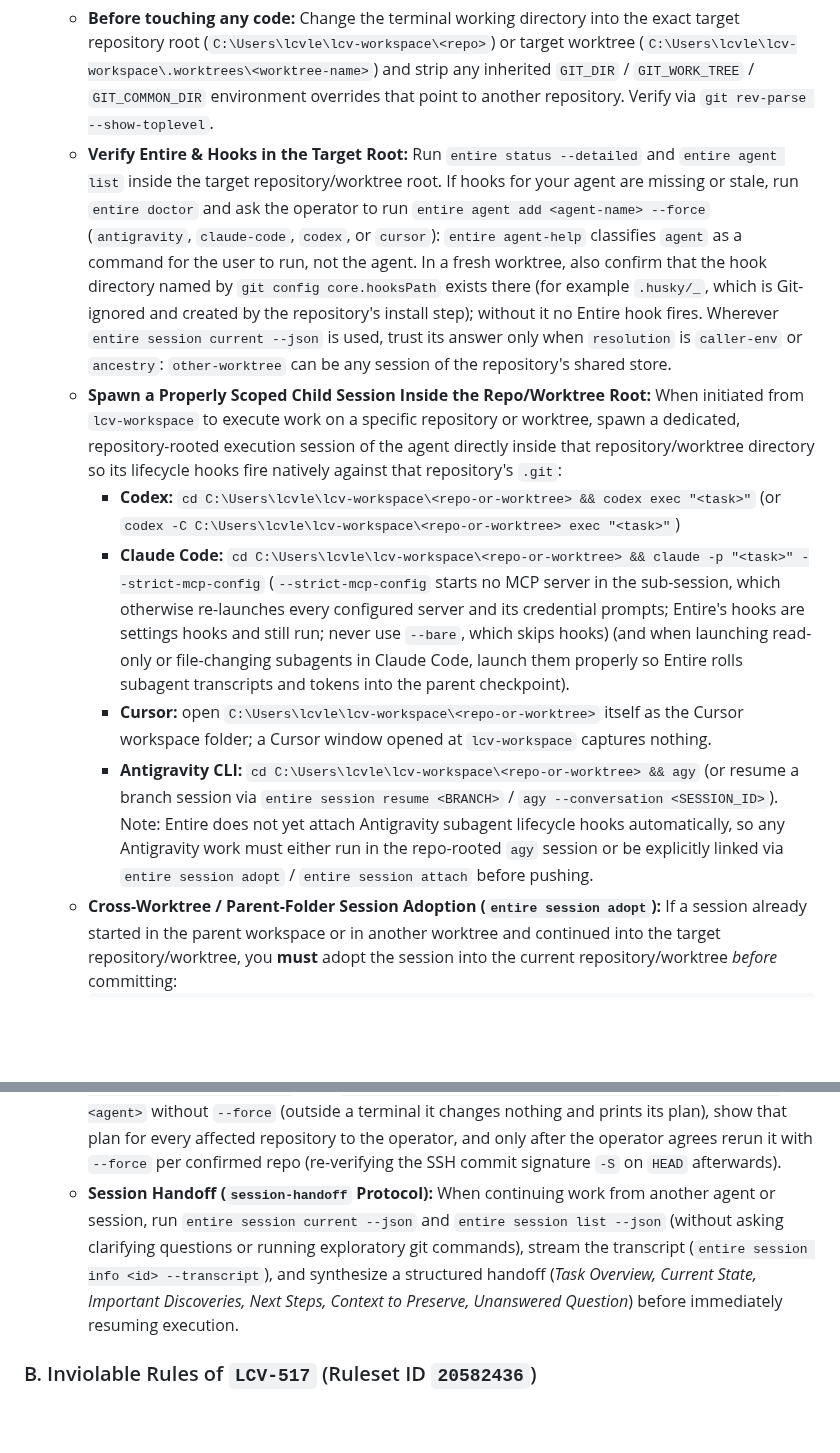
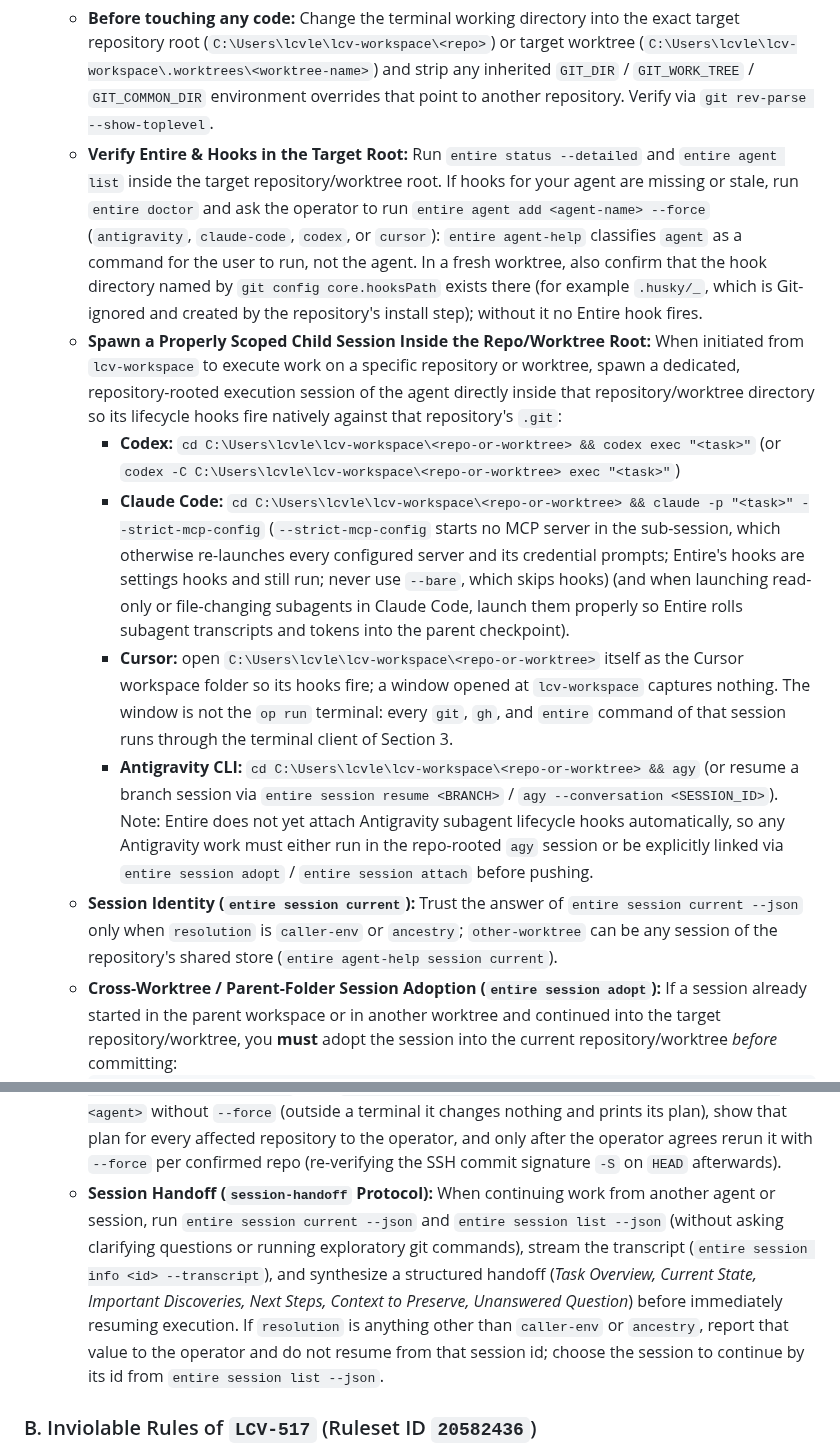
Before and after one commit to lcv-leo/lcv-leo, a Markdown page: AGENTS.md, 2 parts joined by grey strips. GitHub-like rendering; blank space fills up the shorter version.

````diff
--- a/AGENTS.md
+++ b/AGENTS.md
@@ -114,12 +114,13 @@ Entire captures agent sessions (prompts, responses, tool calls, file changes, to
 
    **Binding procedure:**
    * **Before touching any code:** Change the terminal working directory into the exact target repository root (`C:\Users\lcvle\lcv-workspace\<repo>`) or target worktree (`C:\Users\lcvle\lcv-workspace\.worktrees\<worktree-name>`) and strip any inherited `GIT_DIR` / `GIT_WORK_TREE` / `GIT_COMMON_DIR` environment overrides that point to another repository. Verify via `git rev-parse --show-toplevel`.
-   * **Verify Entire & Hooks in the Target Root:** Run `entire status --detailed` and `entire agent list` inside the target repository/worktree root. If hooks for your agent are missing or stale, run `entire doctor` and ask the operator to run `entire agent add <agent-name> --force` (`antigravity`, `claude-code`, `codex`, or `cursor`): `entire agent-help` classifies `agent` as a command for the user to run, not the agent. In a fresh worktree, also confirm that the hook directory named by `git config core.hooksPath` exists there (for example `.husky/_`, which is Git-ignored and created by the repository's install step); without it no Entire hook fires. Wherever `entire session current --json` is used, trust its answer only when `resolution` is `caller-env` or `ancestry`: `other-worktree` can be any session of the repository's shared store.
+   * **Verify Entire & Hooks in the Target Root:** Run `entire status --detailed` and `entire agent list` inside the target repository/worktree root. If hooks for your agent are missing or stale, run `entire doctor` and ask the operator to run `entire agent add <agent-name> --force` (`antigravity`, `claude-code`, `codex`, or `cursor`): `entire agent-help` classifies `agent` as a command for the user to run, not the agent. In a fresh worktree, also confirm that the hook directory named by `git config core.hooksPath` exists there (for example `.husky/_`, which is Git-ignored and created by the repository's install step); without it no Entire hook fires.
    * **Spawn a Properly Scoped Child Session Inside the Repo/Worktree Root:** When initiated from `lcv-workspace` to execute work on a specific repository or worktree, spawn a dedicated, repository-rooted execution session of the agent directly inside that repository/worktree directory so its lifecycle hooks fire natively against that repository's `.git`:
      * **Codex:** `cd C:\Users\lcvle\lcv-workspace\<repo-or-worktree> && codex exec "<task>"` (or `codex -C C:\Users\lcvle\lcv-workspace\<repo-or-worktree> exec "<task>"`)
      * **Claude Code:** `cd C:\Users\lcvle\lcv-workspace\<repo-or-worktree> && claude -p "<task>" --strict-mcp-config` (`--strict-mcp-config` starts no MCP server in the sub-session, which otherwise re-launches every configured server and its credential prompts; Entire's hooks are settings hooks and still run; never use `--bare`, which skips hooks) (and when launching read-only or file-changing subagents in Claude Code, launch them properly so Entire rolls subagent transcripts and tokens into the parent checkpoint).
-     * **Cursor:** open `C:\Users\lcvle\lcv-workspace\<repo-or-worktree>` itself as the Cursor workspace folder; a Cursor window opened at `lcv-workspace` captures nothing.
+     * **Cursor:** open `C:\Users\lcvle\lcv-workspace\<repo-or-worktree>` itself as the Cursor workspace folder so its hooks fire; a window opened at `lcv-workspace` captures nothing. The window is not the `op run` terminal: every `git`, `gh`, and `entire` command of that session runs through the terminal client of Section 3.
      * **Antigravity CLI:** `cd C:\Users\lcvle\lcv-workspace\<repo-or-worktree> && agy` (or resume a branch session via `entire session resume <BRANCH>` / `agy --conversation <SESSION_ID>`). Note: Entire does not yet attach Antigravity subagent lifecycle hooks automatically, so any Antigravity work must either run in the repo-rooted `agy` session or be explicitly linked via `entire session adopt` / `entire session attach` before pushing.
+   * **Session Identity (`entire session current`):** Trust the answer of `entire session current --json` only when `resolution` is `caller-env` or `ancestry`; `other-worktree` can be any session of the repository's shared store (`entire agent-help session current`).
    * **Cross-Worktree / Parent-Folder Session Adoption (`entire session adopt`):** If a session already started in the parent workspace or in another worktree and continued into the target repository/worktree, you **must** adopt the session into the current repository/worktree *before* committing:
      ```bash
      entire status --json
@@ -127,7 +128,7 @@ Entire captures agent sessions (prompts, responses, tool calls, file changes, to
      ```
      `--yes` is required when source and target are worktrees of the same repository, which share one session store (`entire agent-help session adopt`). After `entire session adopt`, the very next `git commit -S` will link the session to the checkpoint normally.
    * **Multi-Repo / Uncaptured Session Crosslinking (`session-crosslink` Protocol):** If a session ran from `lcv-workspace` or touched multiple repositories without live capture, resolve the `session_id` (via `entire session current --json`, sibling repo state, or runtime transcript directories `~/.claude/projects/...` / `~/.codex/sessions/...`), inspect each affected Entire-enabled repo (`HEAD` hash, existing `Entire-Checkpoint:` trailer, and `<repo>/.git/entire-sessions/<session-id>.json`), run `cd <repo> && entire session attach <session-id> --agent <agent>` without `--force` (outside a terminal it changes nothing and prints its plan), show that plan for every affected repository to the operator, and only after the operator agrees rerun it with `--force` per confirmed repo (re-verifying the SSH commit signature `-S` on `HEAD` afterwards).
-   * **Session Handoff (`session-handoff` Protocol):** When continuing work from another agent or session, run `entire session current --json` and `entire session list --json` (without asking clarifying questions or running exploratory git commands), stream the transcript (`entire session info <id> --transcript`), and synthesize a structured handoff (*Task Overview, Current State, Important Discoveries, Next Steps, Context to Preserve, Unanswered Question*) before immediately resuming execution.
+   * **Session Handoff (`session-handoff` Protocol):** When continuing work from another agent or session, run `entire session current --json` and `entire session list --json` (without asking clarifying questions or running exploratory git commands), stream the transcript (`entire session info <id> --transcript`), and synthesize a structured handoff (*Task Overview, Current State, Important Discoveries, Next Steps, Context to Preserve, Unanswered Question*) before immediately resuming execution. If `resolution` is anything other than `caller-env` or `ancestry`, report that value to the operator and do not resume from that session id; choose the session to continue by its id from `entire session list --json`.
 
 ### B. Inviolable Rules of `LCV-517` (Ruleset ID `20582436`)
 
````
Also changed, not shown: CLAUDE.md (+4 -3 lines).
